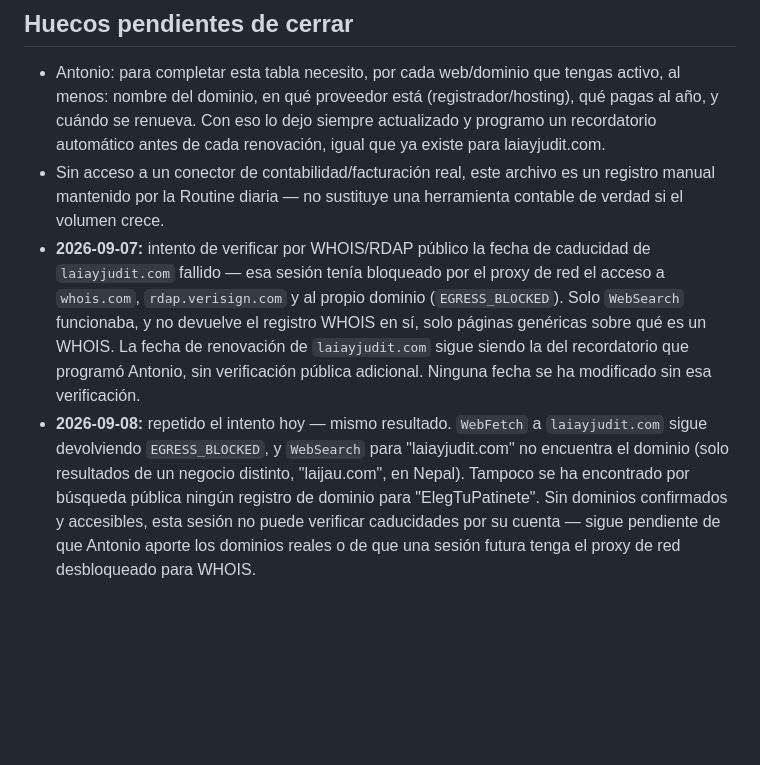
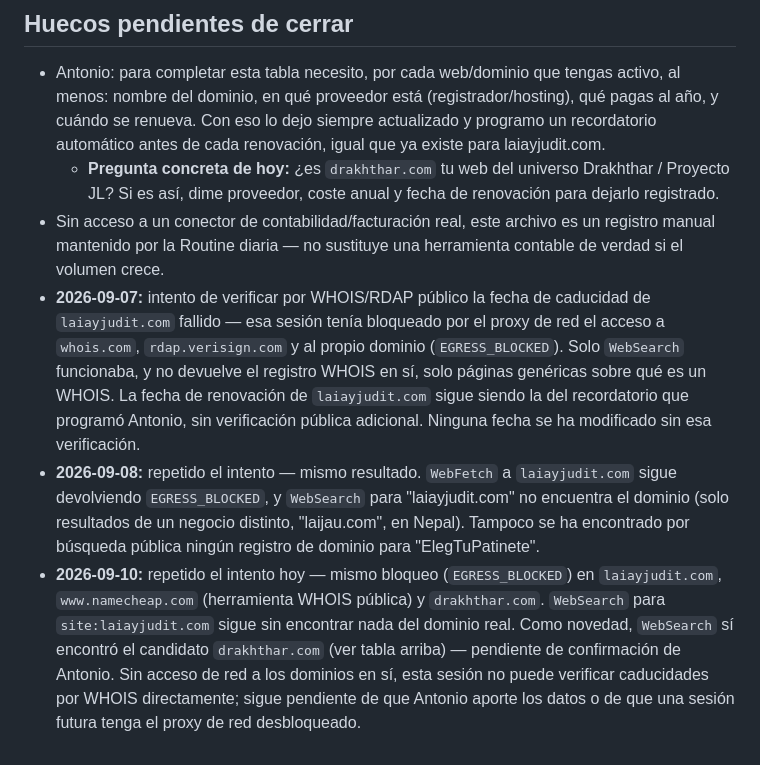
Before and after one commit to athonybcn5550555-ops/MUNDO-DRAKHTHHAR, a Markdown page: centro-de-mando/contabilidad/DOMINIOS-Y-GASTOS.md, the part around one of its changes. GitHub-like rendering; blank space fills up the shorter version.

Commit message:
Contabilidad: candidato de dominio Drakhthar encontrado por búsqueda pública (drakhthar.com), pendiente de confirmar; WHOIS sigue bloqueado

```diff
--- a/centro-de-mando/contabilidad/DOMINIOS-Y-GASTOS.md
+++ b/centro-de-mando/contabilidad/DOMINIOS-Y-GASTOS.md
@@ -27,6 +28,9 @@ coste real solo lo sabe Antonio, por factura).
   (registrador/hosting), qué pagas al año, y cuándo se renueva. Con eso lo
   dejo siempre actualizado y programo un recordatorio automático antes de
   cada renovación, igual que ya existe para laiayjudit.com.
+  - **Pregunta concreta de hoy:** ¿es `drakhthar.com` tu web del universo
+    Drakhthar / Proyecto JL? Si es así, dime proveedor, coste anual y
+    fecha de renovación para dejarlo registrado.
 - Sin acceso a un conector de contabilidad/facturación real, este archivo
   es un registro manual mantenido por la Routine diaria — no sustituye una
   herramienta contable de verdad si el volumen crece.
@@ -38,11 +42,17 @@ coste real solo lo sabe Antonio, por factura).
   fecha de renovación de `laiayjudit.com` sigue siendo la del recordatorio
   que programó Antonio, sin verificación pública adicional. Ninguna fecha
   se ha modificado sin esa verificación.
-- **2026-09-08:** repetido el intento hoy — mismo resultado. `WebFetch` a
+- **2026-09-08:** repetido el intento — mismo resultado. `WebFetch` a
   `laiayjudit.com` sigue devolviendo `EGRESS_BLOCKED`, y `WebSearch` para
   "laiayjudit.com" no encuentra el dominio (solo resultados de un negocio
   distinto, "laijau.com", en Nepal). Tampoco se ha encontrado por búsqueda
-  pública ningún registro de dominio para "ElegTuPatinete". Sin dominios
-  confirmados y accesibles, esta sesión no puede verificar caducidades por
-  su cuenta — sigue pendiente de que Antonio aporte los dominios reales o
-  de que una sesión futura tenga el proxy de red desbloqueado para WHOIS.
+  pública ningún registro de dominio para "ElegTuPatinete".
+- **2026-09-10:** repetido el intento hoy — mismo bloqueo (`EGRESS_BLOCKED`)
+  en `laiayjudit.com`, `www.namecheap.com` (herramienta WHOIS pública) y
+  `drakhthar.com`. `WebSearch` para `site:laiayjudit.com` sigue sin
+  encontrar nada del dominio real. Como novedad, `WebSearch` sí encontró
+  el candidato `drakhthar.com` (ver tabla arriba) — pendiente de
+  confirmación de Antonio. Sin acceso de red a los dominios en sí, esta
+  sesión no puede verificar caducidades por WHOIS directamente; sigue
+  pendiente de que Antonio aporte los datos o de que una sesión futura
+  tenga el proxy de red desbloqueado.
```
Also changed, not shown: other parts of centro-de-mando/contabilidad/DOMINIOS-Y-GASTOS.md (+3 -2 lines).
